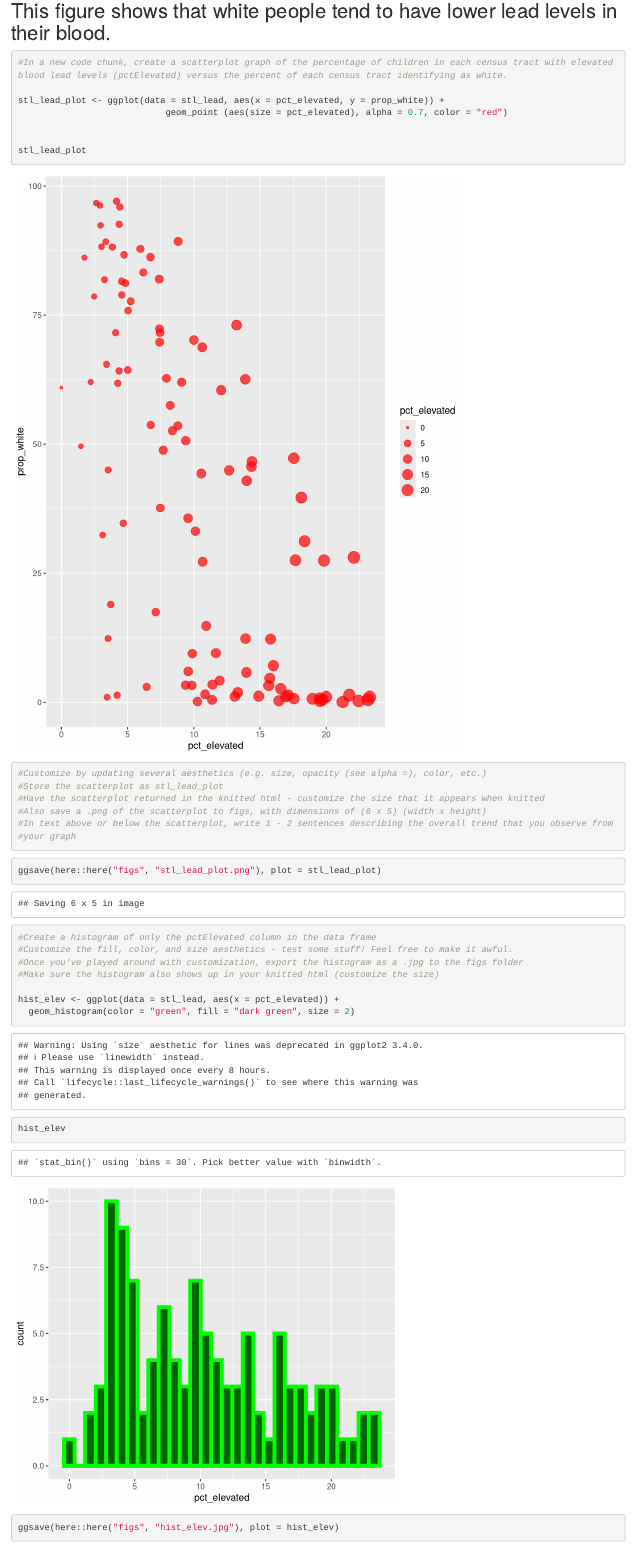
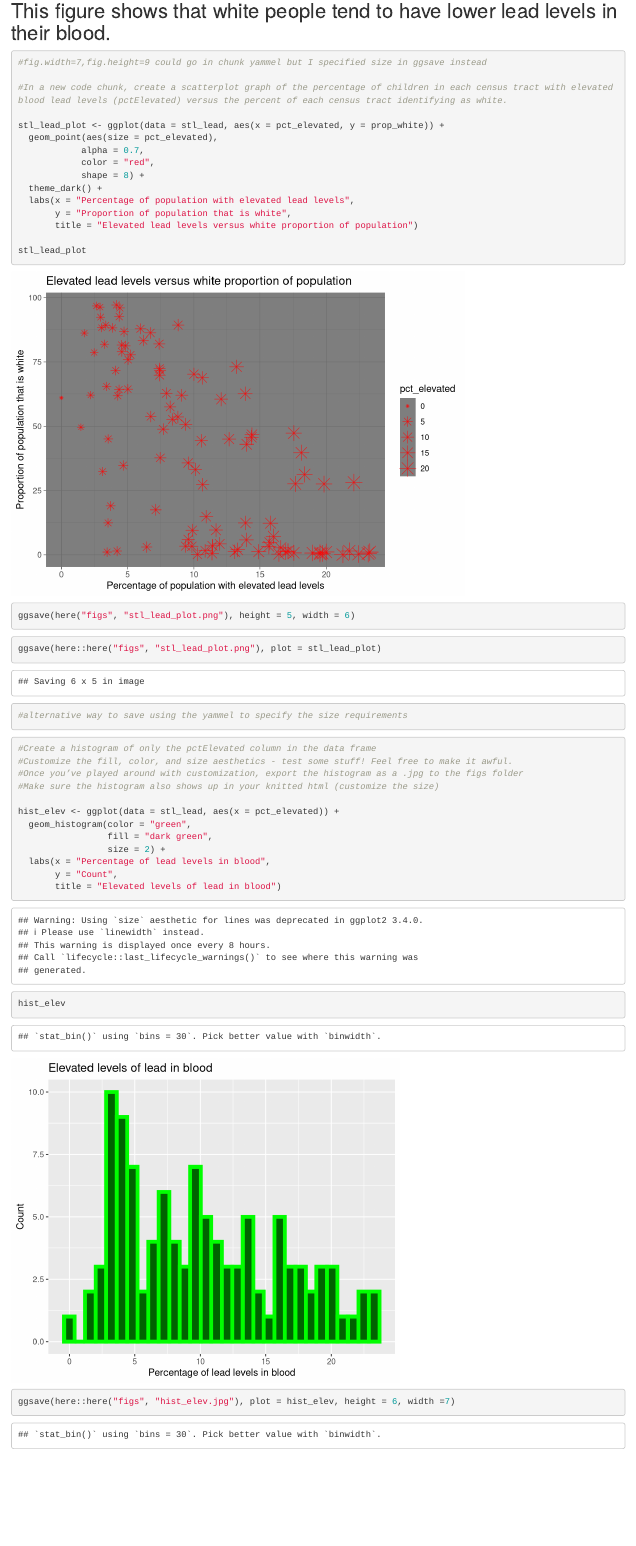
Before and after one commit to julietcohen/stl_lead_juliet, an R Markdown document (docs/stl_lead_inequity.Rmd): the page in a window 1100 px wide, from 1180 px down before the commit and from 1250 px down after it, so that both start at the same text. Rendered offline with R 4.5, knitr and Pandoc, with nearby package versions; column names are cleaned by a stand-in for the janitor package.

Commit message:
fixed code for new column and added details to scatterplot and histogram

````diff
--- a/docs/stl_lead_inequity.Rmd
+++ b/docs/stl_lead_inequity.Rmd
@@ -45,26 +49,32 @@ janitor::clean_names(stl_lead)
 
 ## This figure shows that white people tend to have lower lead levels in their blood.
 
-```{r, fig.width=7,fig.height=9}
+```{r}
+#fig.width=7,fig.height=9 could go in chunk yammel but I specified size in ggsave instead
+
 #In a new code chunk, create a scatterplot graph of the percentage of children in each census tract with elevated blood lead levels (pctElevated) versus the percent of each census tract identifying as white.
 
 stl_lead_plot <- ggplot(data = stl_lead, aes(x = pct_elevated, y = prop_white)) +
-                            geom_point (aes(size = pct_elevated), alpha = 0.7, color = "red")
-
+  geom_point(aes(size = pct_elevated),
+            alpha = 0.7,
+            color = "red",
+            shape = 8) +
+  theme_dark() +
+  labs(x = "Percentage of population with elevated lead levels",
+       y = "Proportion of population that is white",
+       title = "Elevated lead levels versus white proportion of population")
 
 stl_lead_plot
 
-#Customize by updating several aesthetics (e.g. size, opacity (see alpha =), color, etc.)
-#Store the scatterplot as stl_lead_plot
-#Have the scatterplot returned in the knitted html - customize the size that it appears when knitted
-#Also save a .png of the scatterplot to figs, with dimensions of (6 x 5) (width x height)
-#In text above or below the scatterplot, write 1 - 2 sentences describing the overall trend that you observe from #your graph
+ggsave(here("figs", "stl_lead_plot.png"), height = 5, width = 6)
 
 ```
 
 
 ```{r, fig.width=6,fig.height=5}
 ggsave(here::here("figs", "stl_lead_plot.png"), plot = stl_lead_plot)
+
+#alternative way to save using the yammel to specify the size requirements
 
 ```
 
@@ -75,9 +85,14 @@ ggsave(here::here("figs", "stl_lead_plot.png"), plot = stl_lead_plot)
 #Make sure the histogram also shows up in your knitted html (customize the size)
 
 hist_elev <- ggplot(data = stl_lead, aes(x = pct_elevated)) +
-  geom_histogram(color = "green", fill = "dark green", size = 2)
+  geom_histogram(color = "green",
+                 fill = "dark green",
+                 size = 2) +
+  labs(x = "Percentage of lead levels in blood",
+       y = "Count",
+       title = "Elevated levels of lead in blood")
 
 hist_elev
 
-ggsave(here::here("figs", "hist_elev.jpg"), plot = hist_elev)
+ggsave(here::here("figs", "hist_elev.jpg"), plot = hist_elev, height = 6, width =7)
 ```
````
Also changed, not shown: figs/hist_elev.jpg, figs/stl_lead_plot.png, docs/stl_lead_inequity.Rmd (4 more changed lines).
